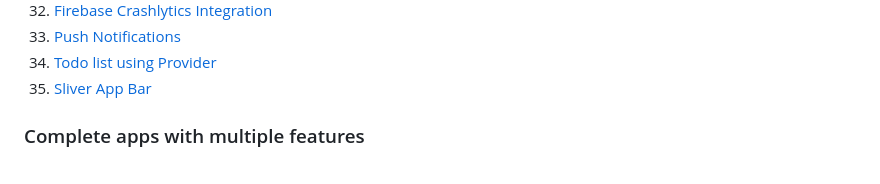
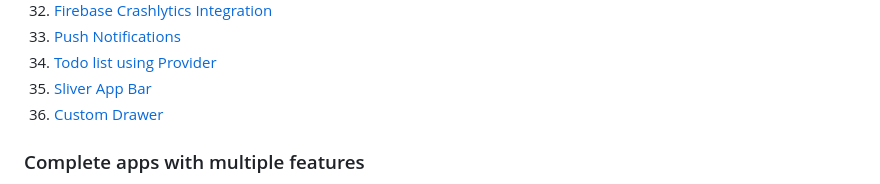
Before and after one commit to nisrulz/flutter-examples, a Markdown page: README.md, the part around the change printed below. Rendered like a GitHub page.

```diff
--- a/README.md
+++ b/README.md
@@ -55,6 +55,7 @@ Lookup Links: [[Setup Flutter](https://flutter.io/setup/)] [[Widgets Catalog](ht
 1. [Push Notifications](/push_notifications)
 1. [Todo list using Provider](/todo_list_using_provider)
 1. [Sliver App Bar](/sliver_app_bar_example)
+1. [Custom Drawer](/custom_home_drawer)
 ### Complete apps with multiple features
 
 1. [Tip Calculator](/tip_calculator)
```
Also changed, not shown: other parts of README.md (+1 -1 lines), custom_home_drawer/demo_img.jpeg (added).
